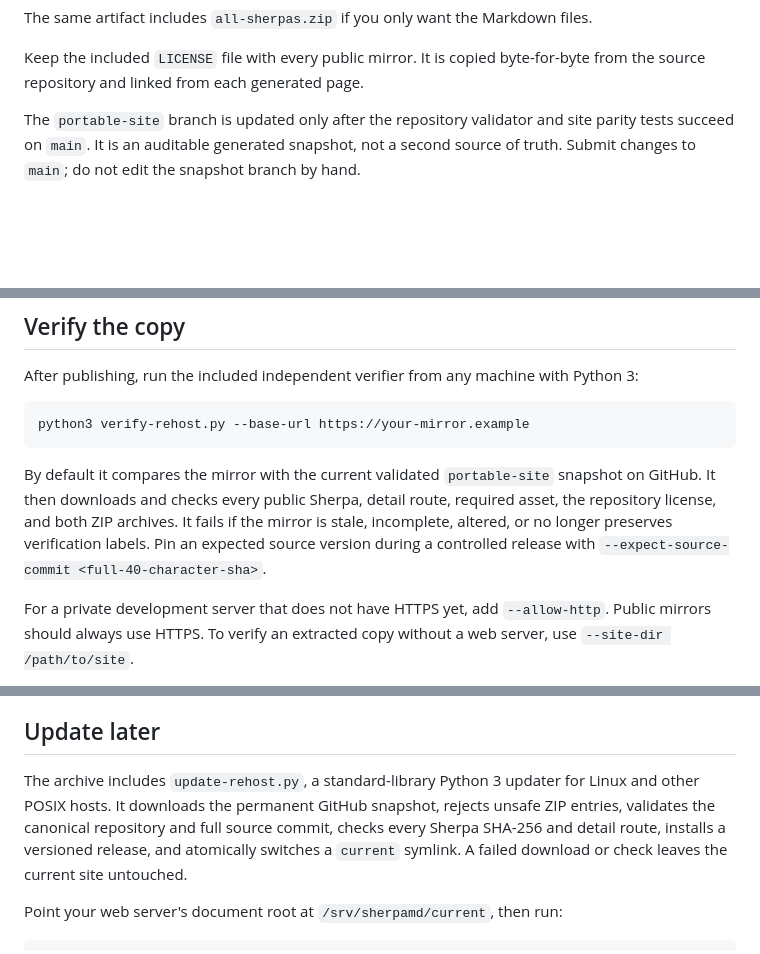
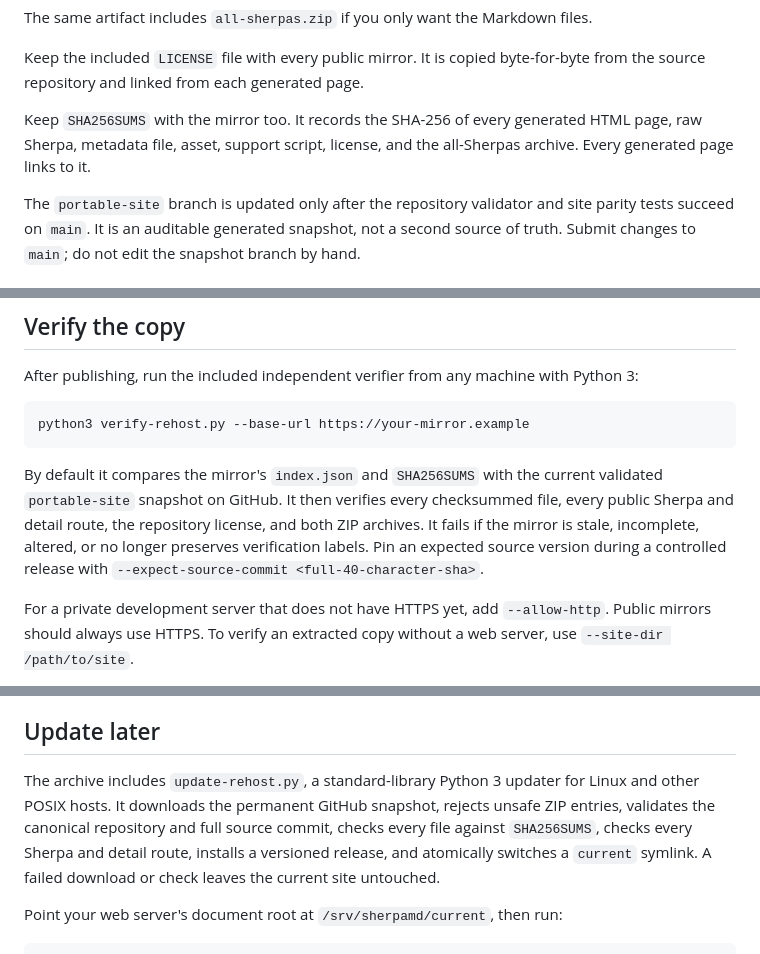
Before and after one commit to sherpa-md/sherpa-kits, a Markdown page: portable-site/REHOSTING.md, 3 parts joined by grey strips. Rendered like a GitHub page; blank space fills up the shorter version.

Commit message:
Publish whole-site checksum inventory

````diff
--- a/portable-site/REHOSTING.md
+++ b/portable-site/REHOSTING.md
@@ -18,6 +18,8 @@ For an exact 90-day build artifact:
 The same artifact includes `all-sherpas.zip` if you only want the Markdown files.
 
 Keep the included `LICENSE` file with every public mirror. It is copied byte-for-byte from the source repository and linked from each generated page.
+
+Keep `SHA256SUMS` with the mirror too. It records the SHA-256 of every generated HTML page, raw Sherpa, metadata file, asset, support script, license, and the all-Sherpas archive. Every generated page links to it.
 
 The `portable-site` branch is updated only after the repository validator and site parity tests succeed on `main`. It is an auditable generated snapshot, not a second source of truth. Submit changes to `main`; do not edit the snapshot branch by hand.
 
@@ -52,7 +54,7 @@ After publishing, run the included independent verifier from any machine with Py
 python3 verify-rehost.py --base-url https://your-mirror.example
 ```
 
-By default it compares the mirror with the current validated `portable-site` snapshot on GitHub. It then downloads and checks every public Sherpa, detail route, required asset, the repository license, and both ZIP archives. It fails if the mirror is stale, incomplete, altered, or no longer preserves verification labels. Pin an expected source version during a controlled release with `--expect-source-commit <full-40-character-sha>`.
+By default it compares the mirror's `index.json` and `SHA256SUMS` with the current validated `portable-site` snapshot on GitHub. It then verifies every checksummed file, every public Sherpa and detail route, the repository license, and both ZIP archives. It fails if the mirror is stale, incomplete, altered, or no longer preserves verification labels. Pin an expected source version during a controlled release with `--expect-source-commit <full-40-character-sha>`.
 
 For a private development server that does not have HTTPS yet, add `--allow-http`. Public mirrors should always use HTTPS. To verify an extracted copy without a web server, use `--site-dir /path/to/site`.
 
@@ -66,7 +68,7 @@ Ratings are snapshots. A portable copy deliberately disables voting unless the h
 
 ## Update later
 
-The archive includes `update-rehost.py`, a standard-library Python 3 updater for Linux and other POSIX hosts. It downloads the permanent GitHub snapshot, rejects unsafe ZIP entries, validates the canonical repository and full source commit, checks every Sherpa SHA-256 and detail route, installs a versioned release, and atomically switches a `current` symlink. A failed download or check leaves the current site untouched.
+The archive includes `update-rehost.py`, a standard-library Python 3 updater for Linux and other POSIX hosts. It downloads the permanent GitHub snapshot, rejects unsafe ZIP entries, validates the canonical repository and full source commit, checks every file against `SHA256SUMS`, checks every Sherpa and detail route, installs a versioned release, and atomically switches a `current` symlink. A failed download or check leaves the current site untouched.
 
 Point your web server's document root at `/srv/sherpamd/current`, then run:
 
````
